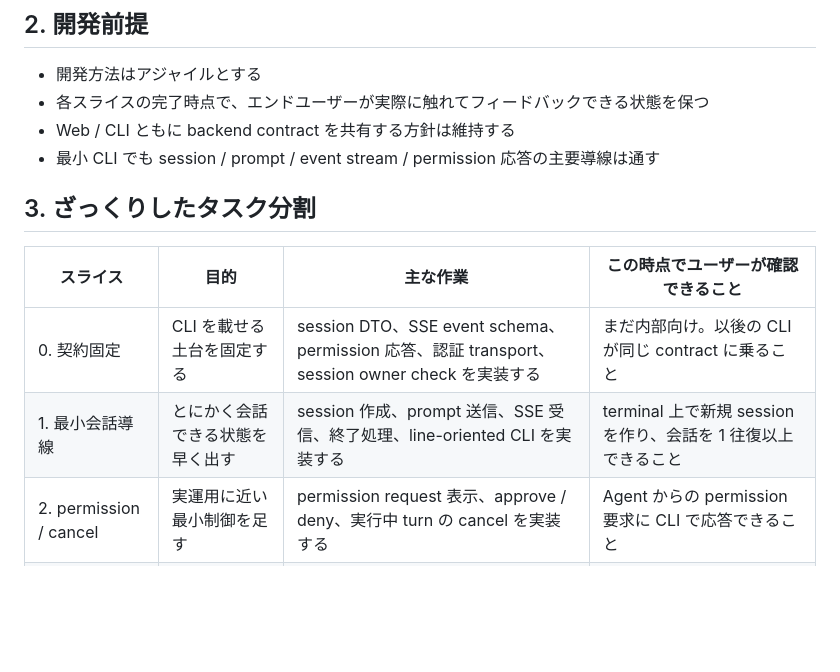
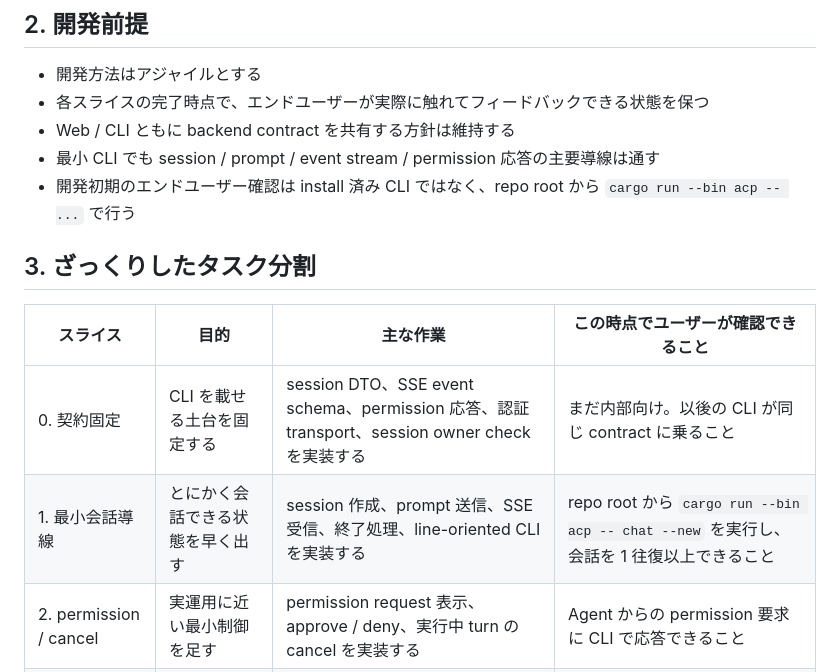
Before and after one commit to chalharu/acp-orchestrator, a Markdown page: docs/explanation/cli-feedback-first-mvp.md, the part around one of its changes. Rendered like a GitHub page; blank space fills up the shorter version.

```diff
--- a/docs/explanation/cli-feedback-first-mvp.md
+++ b/docs/explanation/cli-feedback-first-mvp.md
@@ -17,13 +17,14 @@ static command 定義を先に固めるための**最初の縦スライス**で
 - 各スライスの完了時点で、エンドユーザーが実際に触れてフィードバックできる状態を保つ
 - Web / CLI ともに backend contract を共有する方針は維持する
 - 最小 CLI でも session / prompt / event stream / permission 応答の主要導線は通す
+- 開発初期のエンドユーザー確認は install 済み CLI ではなく、repo root から `cargo run --bin acp -- ...` で行う
 
 ## 3. ざっくりしたタスク分割
 
 | スライス | 目的 | 主な作業 | この時点でユーザーが確認できること |
 | --- | --- | --- | --- |
 | 0. 契約固定 | CLI を載せる土台を固定する | session DTO、SSE event schema、permission 応答、認証 transport、session owner check を実装する | まだ内部向け。以後の CLI が同じ contract に乗ること |
-| 1. 最小会話導線 | とにかく会話できる状態を早く出す | session 作成、prompt 送信、SSE 受信、終了処理、line-oriented CLI を実装する | terminal 上で新規 session を作り、会話を 1 往復以上できること |
+| 1. 最小会話導線 | とにかく会話できる状態を早く出す | session 作成、prompt 送信、SSE 受信、終了処理、line-oriented CLI を実装する | repo root から `cargo run --bin acp -- chat --new` を実行し、会話を 1 往復以上できること |
 | 2. permission / cancel | 実運用に近い最小制御を足す | permission request 表示、approve / deny、実行中 turn の cancel を実装する | Agent からの permission 要求に CLI で応答できること |
 | 3. session 継続 | 再利用と途中復帰を可能にする | recent-session list / attach、history 取得、snapshot 表示を実装する | CLI を再起動しても既存 session に戻れること |
 | 4. 補完と操作性 | 日常利用の不満を減らす | slash command catalog、TAB 補完、基本的な status 表示を実装する | slash command 候補を見ながら操作できること |
```
Also changed, not shown: other parts of docs/explanation/cli-feedback-first-mvp.md (+21 -5 lines), docs/explanation/acp-web-cli-architecture.md (+4 -3 lines).
